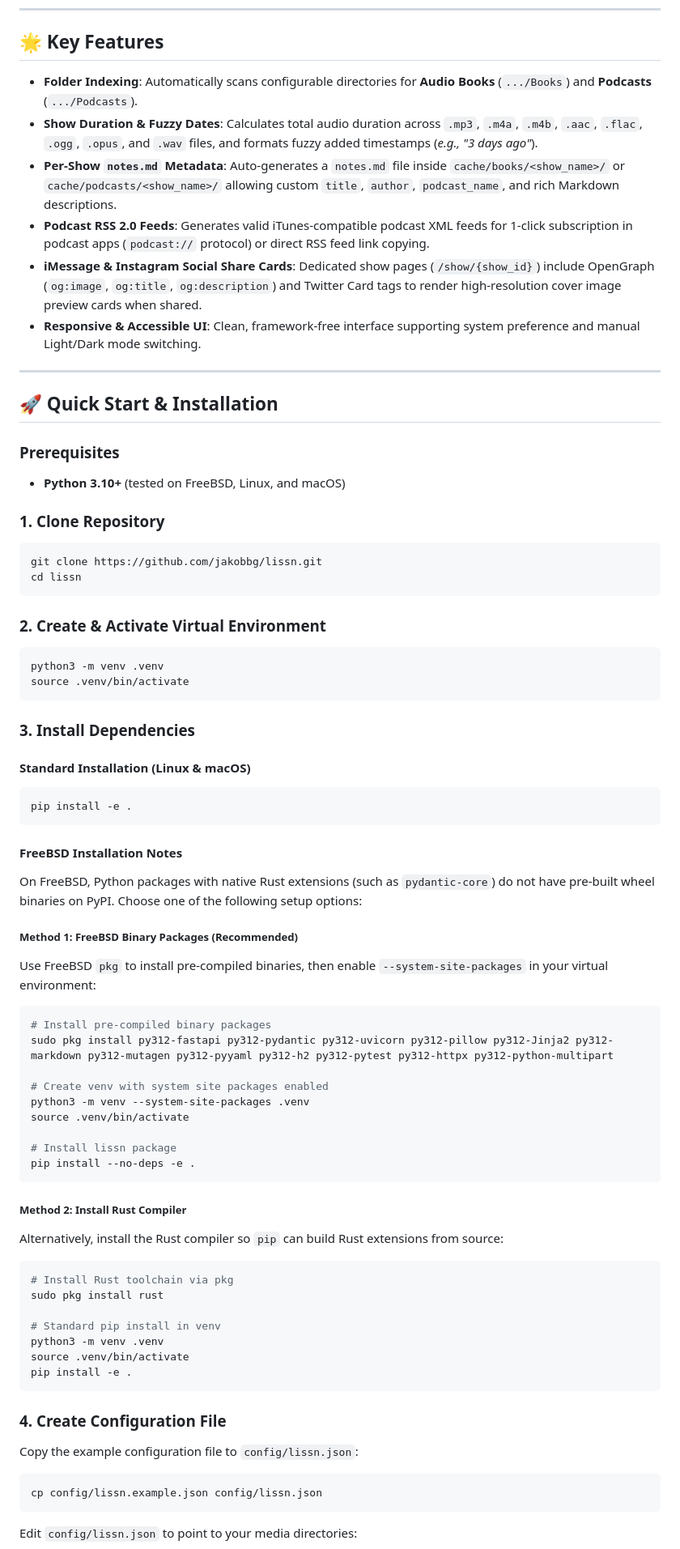
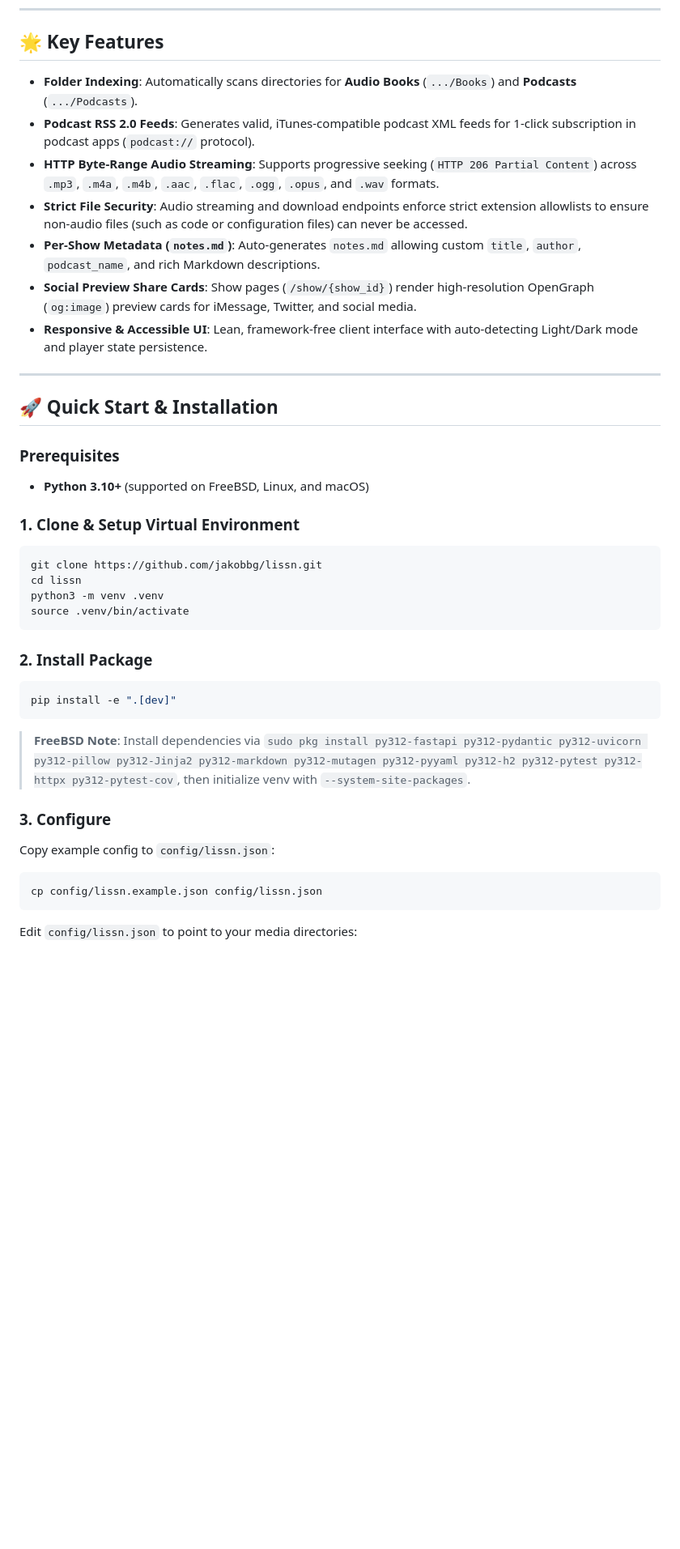
Before and after one commit to jakobbg/lissn, a Markdown page: README.md, the part around one of its changes. Shown at 81% size. GitHub-like rendering; blank space fills up the shorter version.

````diff
--- a/README.md
+++ b/README.md
@@ -17,72 +17,38 @@
 
 ## 🌟 Key Features
 
-- **Folder Indexing**: Automatically scans configurable directories for **Audio Books** (`.../Books`) and **Podcasts** (`.../Podcasts`).
-- **Show Duration & Fuzzy Dates**: Calculates total audio duration across `.mp3`, `.m4a`, `.m4b`, `.aac`, `.flac`, `.ogg`, `.opus`, and `.wav` files, and formats fuzzy added timestamps (*e.g., "3 days ago"*).
-- **Per-Show `notes.md` Metadata**: Auto-generates a `notes.md` file inside `cache/books/<show_name>/` or `cache/podcasts/<show_name>/` allowing custom `title`, `author`, `podcast_name`, and rich Markdown descriptions.
-- **Podcast RSS 2.0 Feeds**: Generates valid iTunes-compatible podcast XML feeds for 1-click subscription in podcast apps (`podcast://` protocol) or direct RSS feed link copying.
-- **iMessage & Instagram Social Share Cards**: Dedicated show pages (`/show/{show_id}`) include OpenGraph (`og:image`, `og:title`, `og:description`) and Twitter Card tags to render high-resolution cover image preview cards when shared.
-- **Responsive & Accessible UI**: Clean, framework-free interface supporting system preference and manual Light/Dark mode switching.
+- **Folder Indexing**: Automatically scans directories for **Audio Books** (`.../Books`) and **Podcasts** (`.../Podcasts`).
+- **Podcast RSS 2.0 Feeds**: Generates valid, iTunes-compatible podcast XML feeds for 1-click subscription in podcast apps (`podcast://` protocol).
+- **HTTP Byte-Range Audio Streaming**: Supports progressive seeking (`HTTP 206 Partial Content`) across `.mp3`, `.m4a`, `.m4b`, `.aac`, `.flac`, `.ogg`, `.opus`, and `.wav` formats.
+- **Strict File Security**: Audio streaming and download endpoints enforce strict extension allowlists to ensure non-audio files (such as code or configuration files) can never be accessed.
+- **Per-Show Metadata (`notes.md`)**: Auto-generates `notes.md` allowing custom `title`, `author`, `podcast_name`, and rich Markdown descriptions.
+- **Social Preview Share Cards**: Show pages (`/show/{show_id}`) render high-resolution OpenGraph (`og:image`) preview cards for iMessage, Twitter, and social media.
+- **Responsive & Accessible UI**: Lean, framework-free client interface with auto-detecting Light/Dark mode and player state persistence.
 
 ---
 
 ## 🚀 Quick Start & Installation
 
 ### Prerequisites
-- **Python 3.10+** (tested on FreeBSD, Linux, and macOS)
+- **Python 3.10+** (supported on FreeBSD, Linux, and macOS)
 
-### 1. Clone Repository
+### 1. Clone & Setup Virtual Environment
 ```bash
 git clone https://github.com/jakobbg/lissn.git
 cd lissn
-```
-
-### 2. Create & Activate Virtual Environment
-```bash
 python3 -m venv .venv
 source .venv/bin/activate
 ```
 
-### 3. Install Dependencies
-
-#### Standard Installation (Linux & macOS)
+### 2. Install Package
 ```bash
-pip install -e .
+pip install -e ".[dev]"
 ```
 
-#### FreeBSD Installation Notes
-On FreeBSD, Python packages with native Rust extensions (such as `pydantic-core`) do not have pre-built wheel binaries on PyPI. Choose one of the following setup options:
+> **FreeBSD Note**: Install dependencies via `sudo pkg install py312-fastapi py312-pydantic py312-uvicorn py312-pillow py312-Jinja2 py312-markdown py312-mutagen py312-pyyaml py312-h2 py312-pytest py312-httpx py312-pytest-cov`, then initialize venv with `--system-site-packages`.
 
-##### Method 1: FreeBSD Binary Packages (Recommended)
-Use FreeBSD `pkg` to install pre-compiled binaries, then enable `--system-site-packages` in your virtual environment:
-
-```bash
-# Install pre-compiled binary packages
-sudo pkg install py312-fastapi py312-pydantic py312-uvicorn py312-pillow py312-Jinja2 py312-markdown py312-mutagen py312-pyyaml py312-h2 py312-pytest py312-httpx py312-python-multipart
-
-# Create venv with system site packages enabled
-python3 -m venv --system-site-packages .venv
-source .venv/bin/activate
-
-# Install lissn package
-pip install --no-deps -e .
-```
-
-##### Method 2: Install Rust Compiler
-Alternatively, install the Rust compiler so `pip` can build Rust extensions from source:
-
-```bash
-# Install Rust toolchain via pkg
-sudo pkg install rust
-
-# Standard pip install in venv
-python3 -m venv .venv
-source .venv/bin/activate
-pip install -e .
-```
-
-### 4. Create Configuration File
-Copy the example configuration file to `config/lissn.json`:
+### 3. Configure
+Copy example config to `config/lissn.json`:
 ```bash
 cp config/lissn.example.json config/lissn.json
 ```
````
Also changed, not shown: other parts of README.md (+38 -68 lines).
